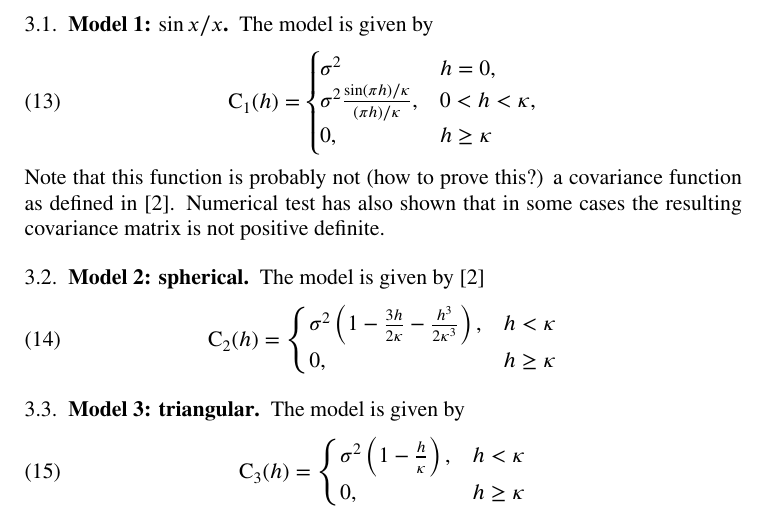
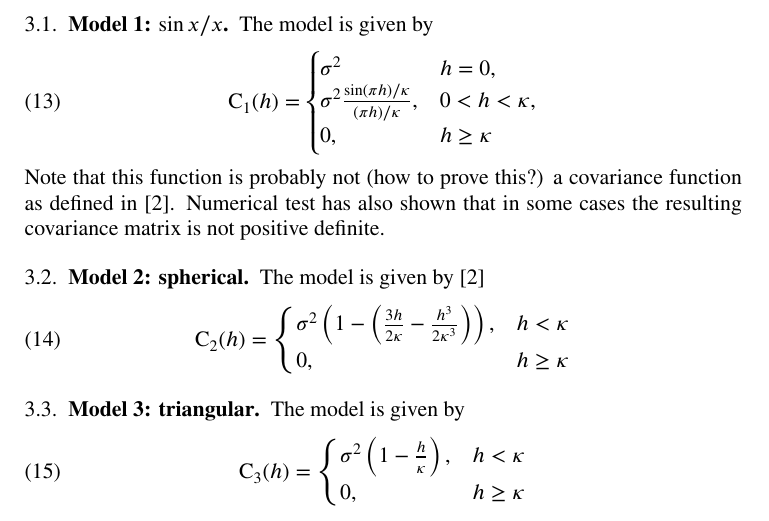
Before and after one commit to NORCE-Energy/bigq5_vesa, a LaTeX paper (latex/variogram/variogram.tex): part of page 2 of 4, cut so that both start at the same text. Compiled offline with pdfLaTeX.

Commit message:
Fixed doc for spherical covariance.
The documentented formula for the spherical covariance function was
wrong. Fixed by added another set of parenthesis.

```diff
--- a/latex/variogram/variogram.tex
+++ b/latex/variogram/variogram.tex
@@ -205,7 +205,12 @@ The model is given by \cite{chi12:geo}
   \label{eq:11}
   \covarianceFuncH_2(h) =
   \begin{cases}
-    \variance \left(1 - \frac{3h}{2\range} - \frac{h^3}{2\range^3}\right), &h<\range\\
+    \variance
+    \left(
+      1 - \left(
+        \frac{3h}{2\range} - \frac{h^3}{2\range^3}
+      \right)
+    \right), &h<\range\\
     0, & h\geq\range
   \end{cases}
 \end{align}
```
